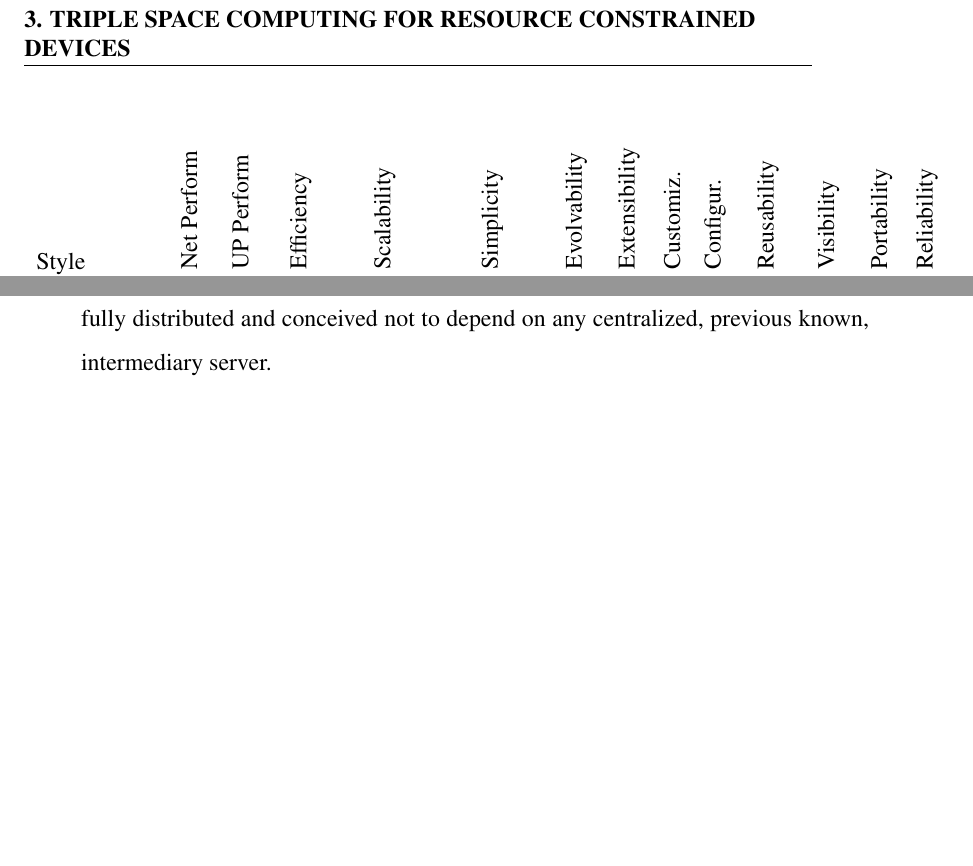
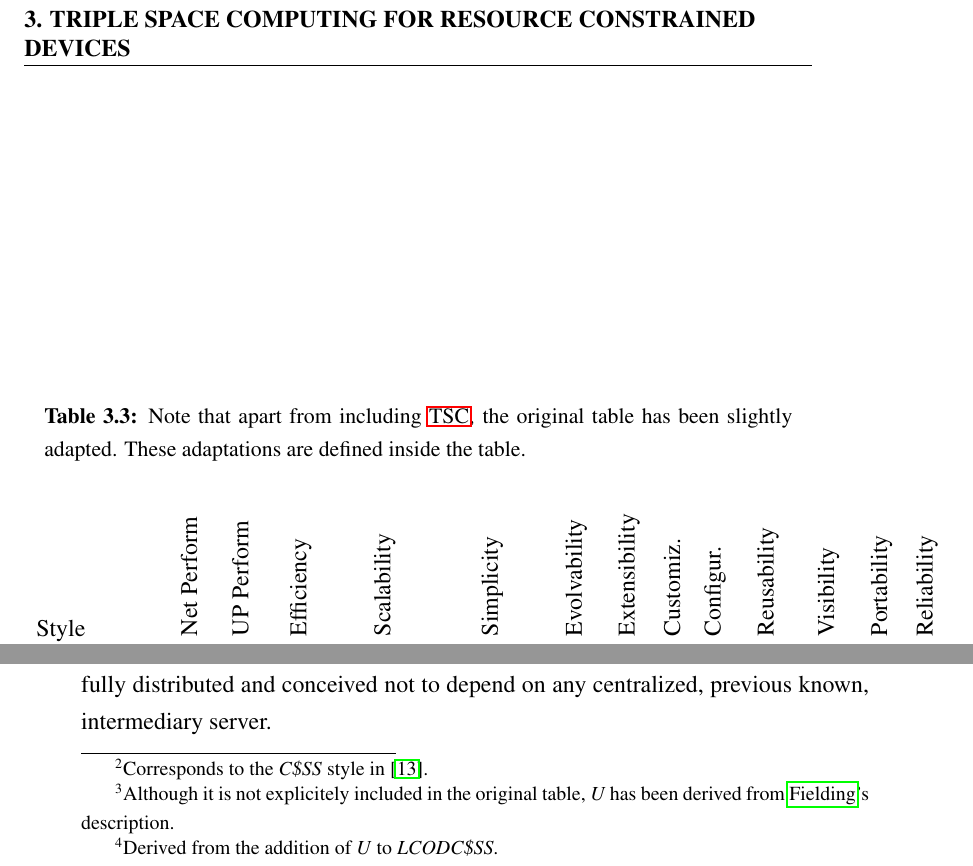
Before and after one commit to gomezgoiri/dissertation, a LaTeX thesis (dissertation.tex, which reads 3_tsc/tables/network_properties.tex): two parts of pages 78 and 79 of 137 before the commit and two parts of pages 78 and 79 of 139 after it, joined at a grey line, cut so that both start at the same text, the shorter picture padded with empty space. Compiled offline with pdfLaTeX; a LaTeX package or settings file that is missing is left out.

Commit message:
Reestructuring and explaining table with architectural styles' properties

```diff
--- /dev/null
+++ b/3_tsc/tables/network_properties.tex
@@ -0,0 +1,26 @@
+
+% Tablita de cómo hereda propiedades de los estilos anteriores?
+% (y si quieren más información, que miren en la tesis de Fielding)
+\begin{savenotes} % to use footnotes inside
+  \begin{table}[htbp]
+    \caption[Properties of different architectural styles for network-based applications as defined by \citet{fielding_architectural_2000}.]
+            { Note that apart from including \ac{tsc}, the original table has been slightly adapted.
+              These adaptations are defined inside the table. % using several footnotes.
+            }
+    \begin{center}
+      \begin{tabular}{lccccccccccccc}
+	Style &
+	\rotatebox{90}{Net Perform} &
+	\rotatebox{90}{UP Perform} &
+	\rotatebox{90}{Efficiency} &
+	\rotatebox{90}{Scalability} &
+	\rotatebox{90}{Simplicity} &
+	\rotatebox{90}{Evolvability} &
+	\rotatebox{90}{Extensibility} &
+	\rotatebox{90}{Customiz.} &
+	\rotatebox{90}{Configur.} &
+	\rotatebox{90}{Reusability} &
+	\rotatebox{90}{Visibility} &
+	\rotatebox{90}{Portability} &
+	\rotatebox{90}{Reliability} \\
+	\hline
@@ -0,0 +32 @@
+	Early web\footnote{Corresponds to the \emph{C\$SS} style in \citep{fielding_architectural_2000}.}
@@ -0,0 +38,4 @@
+	U\footnote{Although it is not explicitely included in the original table, \emph{U} has been derived from \citeauthor{fielding_architectural_2000}'s description.}
+	 & ~ & ~ & ~ & ~ & $+$ & ~ & ~ & ~ & ~ & $+$ & $+$ & ~ & ~ \\ % Uniform Interface (simple, visible, reusable) && en el texto dice que degrada efficiency
+	\hline
+	REST\footnote{Derived from the addition of \emph{U} to \emph{LCODC\$SS}.} % esto se podría intuír por la línea, pero quién sabe..
@@ -0,0 +46,4 @@
+    \end{center}
+    \label{tab:comparisonDistribution}
+  \end{table}
+\end{savenotes}
--- a/dissertation.tex
+++ b/dissertation.tex
@@ -15,6 +15,7 @@
 \usepackage{minted}
 \usepackage[printonlyused]{acronym}
 \usepackage{enumerate}
+\usepackage{footnote} % footnotes inside tables using savenotes
 
 
 %: Macro file for Latex
```
Also changed, not shown: 3_tsc/1_rest_and_tsc.tex (+1 -1 lines), 3_tsc/3_evaluation.tex (+5 -37 lines), 3_tsc/tables/network_properties.tex (14 more changed lines).
